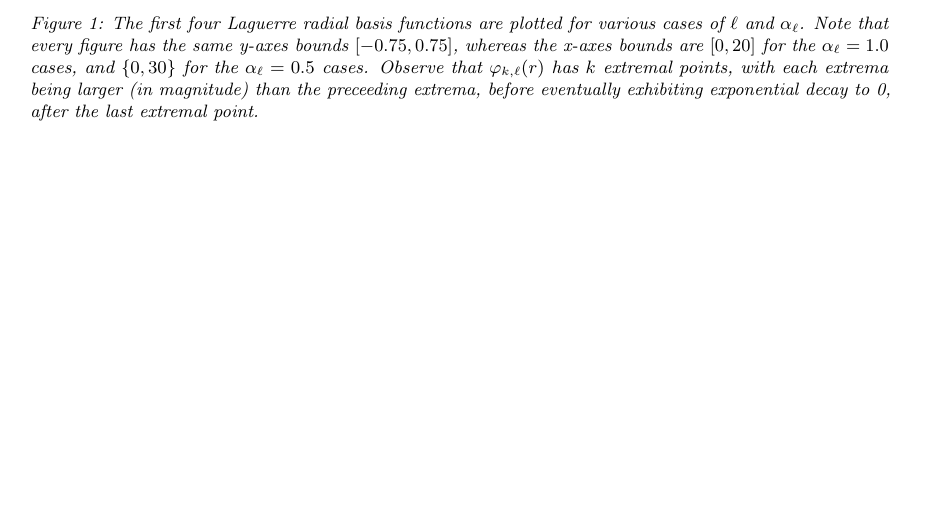
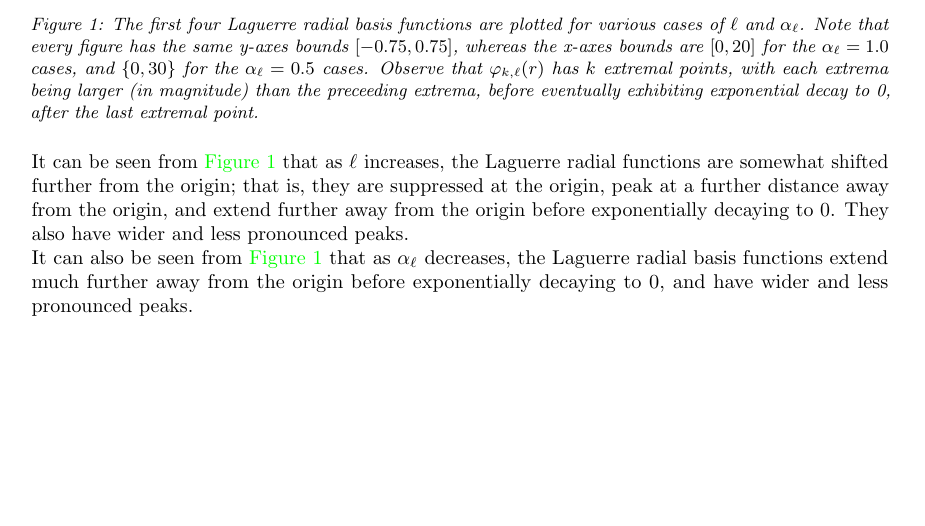
Before and after one commit to dgsaf/acqm-workshop-1, a LaTeX document (report/phys4000_workshop_1.tex): part of page 3 of 5 before the commit and part of page 3 of 6 after it, cut so that both start at the same text, the shorter picture padded with empty space. Compiled offline with pdfLaTeX.

Commit message:
Discussed behaviour of Laguerre radial basis functions with varying \ell and \alpha_{\ell}.

```diff
--- a/report/phys4000_workshop_1.tex
+++ b/report/phys4000_workshop_1.tex
@@ -812,12 +813,21 @@ $\alpha_{\ell}$ are shown in \autoref{fig:laguerre}.
   \label{fig:laguerre}
 \end{figure}
 
-%% discuss effect of changing l, alpha
-
+It can be seen from \autoref{fig:laguerre} that as $\ell$ increases, the
+Laguerre radial functions are somewhat shifted further from the origin;
+that is, they are suppressed at the origin, peak at a further distance away from
+the origin, and extend further away from the origin before exponentially
+decaying to 0.
+They also have wider and less pronounced peaks.
+
+It can also be seen from \autoref{fig:laguerre} that as $\alpha_{\ell}$
+decreases, the Laguerre radial basis functions extend much further away from the
+origin before exponentially decaying to 0, and have wider and less pronounced
+peaks.
+
+\clearpage
 \section{Kinetic Energy Matrix Elements}
 \label{sec:kinet-energy-matr}
-
-% derive kinetic energy matrix elements
 
 Here, we shall derive an analytic expression for the kinetic energy matrix
 elements, with regard to the Laguerre radial basis.
```
Also changed, not shown: report/phys4000_workshop_1.pdf, report/phys4000_workshop_1.tex (1 more changed lines), 3 other files.
